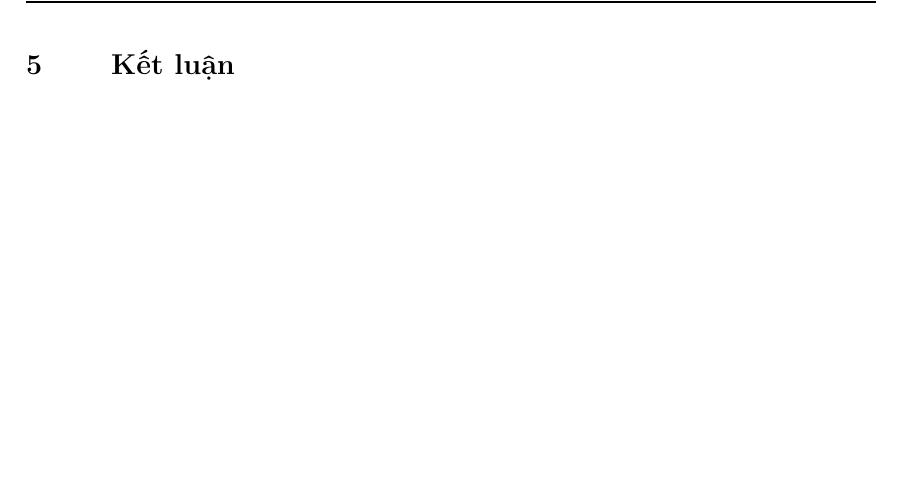
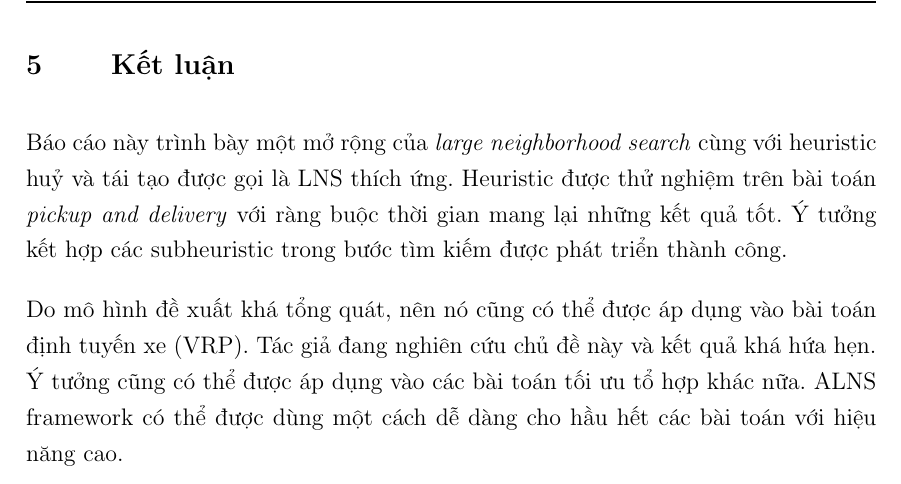
Before and after one commit to batman0911/dma_final_report, a LaTeX thesis (main.tex, which reads sections/conclusion.tex): part of page 11 of 12, cut so that both start at the same text, the shorter picture padded with empty space. Compiled offline with pdfLaTeX.

Commit message:
conclusion

```diff
--- a/sections/conclusion.tex
+++ b/sections/conclusion.tex
@@ -1 +1,4 @@
 \chapter{Kết luận}
+Báo cáo này trình bày một mở rộng của \textit{large neighborhood search} cùng với heuristic huỷ và tái tạo được gọi là LNS thích ứng. Heuristic được thử nghiệm trên bài toán \textit{pickup and delivery} với ràng buộc thời gian mang lại những kết quả tốt. Ý tưởng kết hợp các subheuristic trong bước tìm kiếm được phát triển thành công.
+
+Do mô hình đề xuất khá tổng quát, nên nó cũng có thể được áp dụng vào bài toán định tuyến xe (VRP). Tác giả đang nghiên cứu chủ đề này và kết quả khá hứa hẹn. Ý tưởng cũng có thể được áp dụng vào các bài toán tối ưu tổ hợp khác nữa. ALNS framework có thể được dùng một cách dễ dàng cho hầu hết các bài toán với hiệu năng cao.
```
